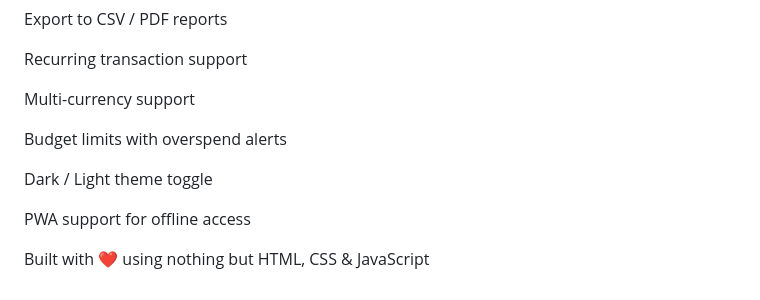
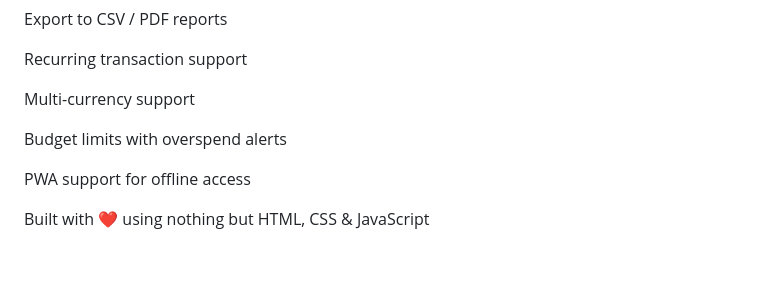
Before and after one commit to AnkitaSanjayJadhaw/FinTrack, a Markdown page: README.md, the part around one of its changes. Drawn GitHub-style; blank space fills up the shorter version.

```diff
--- a/README.md
+++ b/README.md
@@ -216,8 +226,6 @@ Savings Rate	91.9%	📈 +2.4%
 
  Budget limits with overspend alerts
 
- Dark / Light theme toggle
-
  PWA support for offline access
 
 
```
Also changed, not shown: other parts of README.md (+14 -4 lines).
